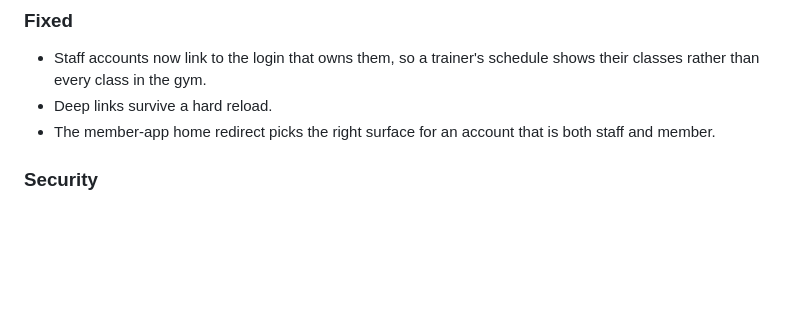
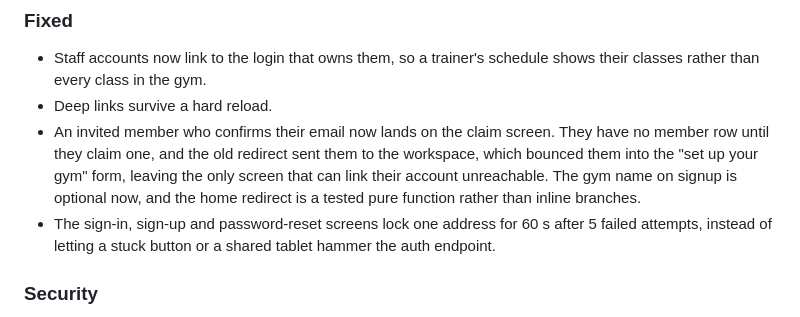
Before and after one commit to Euforia-dhruv/TwoPlus, a Markdown page: CHANGELOG.md, the part around the change. Rendered like a GitHub page; blank space fills up the shorter version.

Commit message:
Note the member-claim routing fix and the credential throttle in the changelog

```diff
--- a/CHANGELOG.md
+++ b/CHANGELOG.md
@@ -55,8 +55,15 @@ this point.
 - Staff accounts now link to the login that owns them, so a trainer's schedule
   shows their classes rather than every class in the gym.
 - Deep links survive a hard reload.
-- The member-app home redirect picks the right surface for an account that is
-  both staff and member.
+- An invited member who confirms their email now lands on the claim screen. They
+  have no member row until they claim one, and the old redirect sent them to the
+  workspace, which bounced them into the "set up your gym" form, leaving the only
+  screen that can link their account unreachable. The gym name on signup is
+  optional now, and the home redirect is a tested pure function rather than
+  inline branches.
+- The sign-in, sign-up and password-reset screens lock one address for 60 s after
+  5 failed attempts, instead of letting a stuck button or a shared tablet
+  hammer the auth endpoint.
 
 ### Security
 
```
